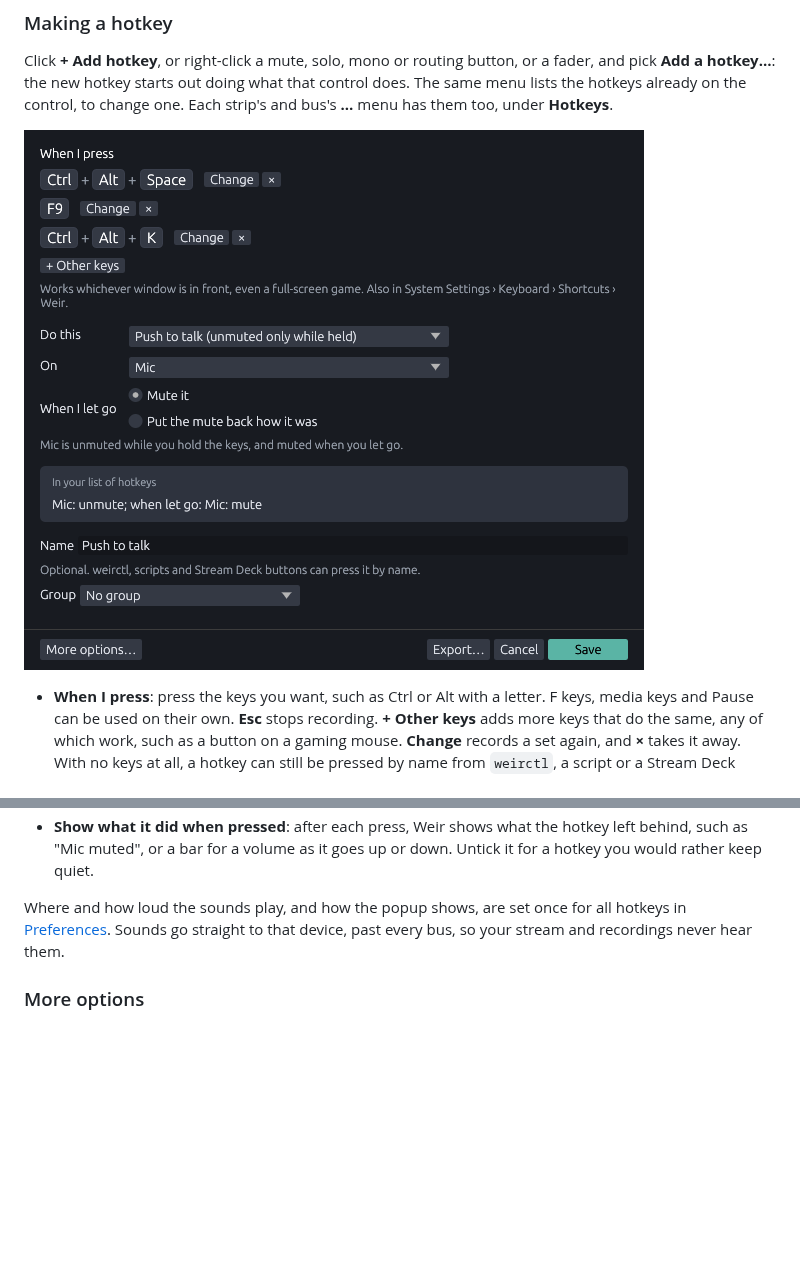
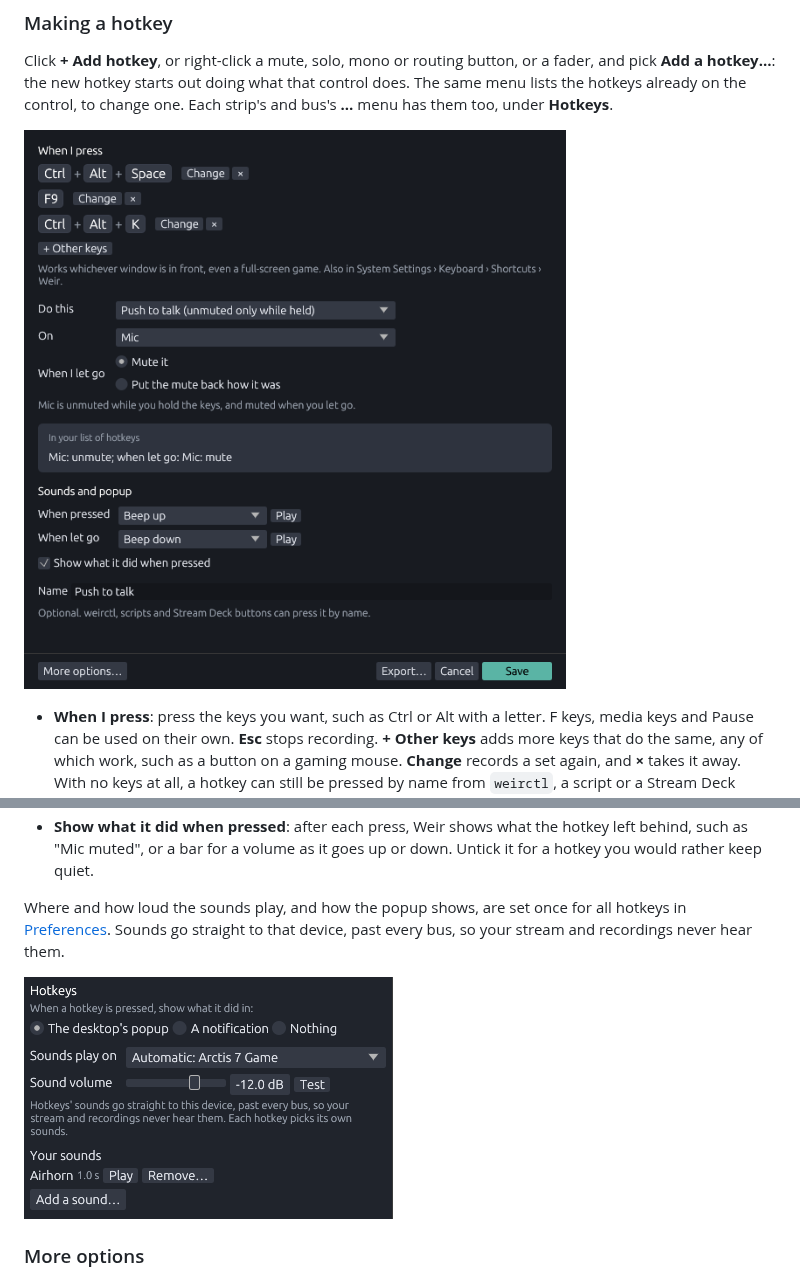
Before and after one commit to Mourty/Weir, a Markdown page: docs/USER_GUIDE.md, 2 parts joined by grey strips. Drawn GitHub-style; pictures changed too: docs/images/hotkey-editor.png, docs/images/hotkey-preferences.png (added); blank space fills up the shorter version.

Commit message:
Show the sounds in the editor screenshot, and Preferences' hotkeys
The hotkey editor's screenshot is retaken with its new Sounds and popup
rows, under the same stand-in KDE Plasma as before, and a crop of the
Hotkeys part of Preferences joins the user guide.

Co-Authored-By: Claude Opus 5.5 <noreply@anthropic.com>
Claude-Session: https://claude.ai/code/session_01PWaMWDrXpfpALWtEnsyueZ

```diff
--- a/docs/USER_GUIDE.md
+++ b/docs/USER_GUIDE.md
@@ -691,6 +691,8 @@ Where and how loud the sounds play, and how the popup shows, are set once
 for all hotkeys in [Preferences](#preferences). Sounds go straight to that
 device, past every bus, so your stream and recordings never hear them.
 
+![Hotkeys in Preferences](images/hotkey-preferences.png)
+
 ### More options
 
 **More options…** shows every step, since a hotkey can do several things
```
